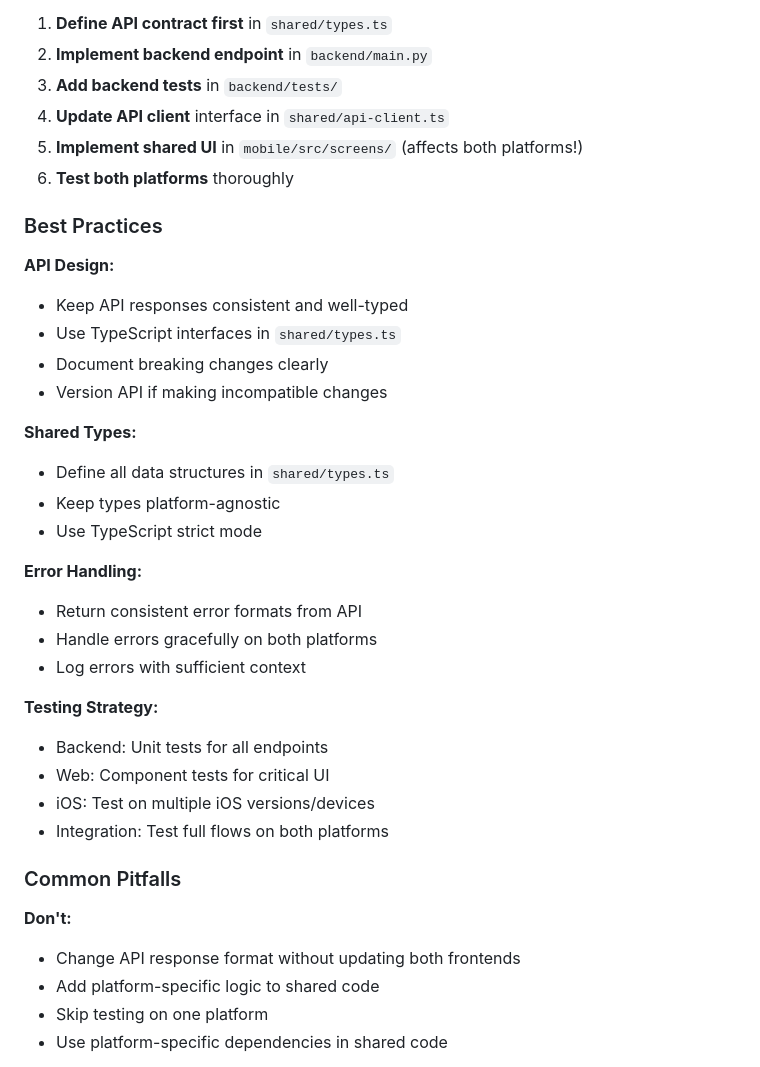
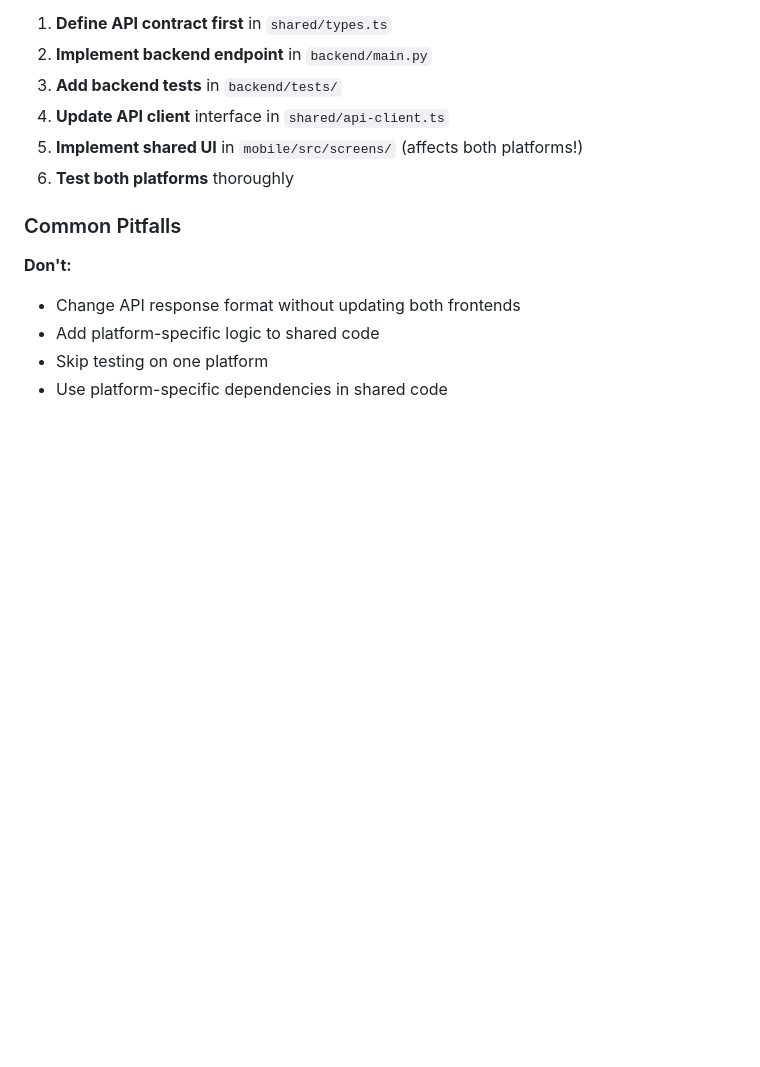
Before and after one commit to CarolynOlsen/hiveguide_public, a Markdown page: README.md, the part around the change. Drawn GitHub-style; blank space fills up the shorter version.

Commit message:
remove best practices

```diff
--- a/README.md
+++ b/README.md
@@ -600,30 +600,6 @@ When developing features that touch both web and iOS:
 5. **Implement shared UI** in `mobile/src/screens/` (affects both platforms!)
 6. **Test both platforms** thoroughly
 
-### Best Practices
-
-**API Design:**
-- Keep API responses consistent and well-typed
-- Use TypeScript interfaces in `shared/types.ts`
-- Document breaking changes clearly
-- Version API if making incompatible changes
-
-**Shared Types:**
-- Define all data structures in `shared/types.ts`
-- Keep types platform-agnostic
-- Use TypeScript strict mode
-
-**Error Handling:**
-- Return consistent error formats from API
-- Handle errors gracefully on both platforms
-- Log errors with sufficient context
-
-**Testing Strategy:**
-- Backend: Unit tests for all endpoints
-- Web: Component tests for critical UI
-- iOS: Test on multiple iOS versions/devices
-- Integration: Test full flows on both platforms
-
 ### Common Pitfalls
 
 **Don't:**
```
